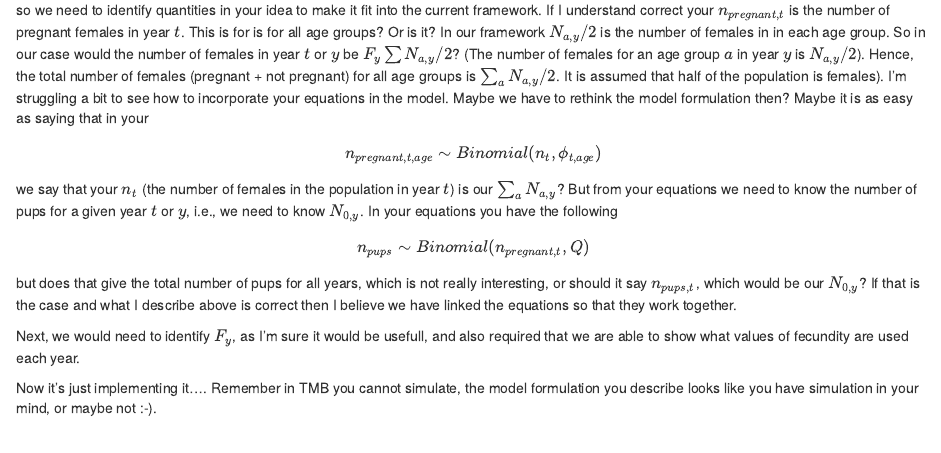
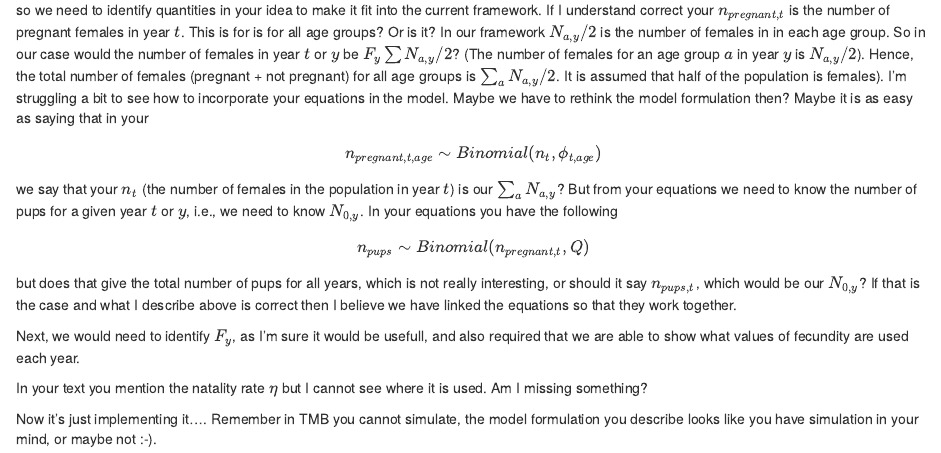
Before and after one commit to NorskRegnesentral/SAMFH, an R Markdown document (Documents/ExtensionOfStochasticModel.Rmd): the page in a window 1100 px wide, from 2260 px down. Rendered offline with R 4.5, knitr and Pandoc, with nearby package versions; drawn as R Markdown's standard HTML page in place of the format the file asks for.

Commit message:
Updated r markdown file.

```diff
--- a/Documents/ExtensionOfStochasticModel.Rmd
+++ b/Documents/ExtensionOfStochasticModel.Rmd
@@ -89,5 +89,6 @@ but does that give the total number of pups for all years, which is not really i
 
 Next, we would need to identify $F_y$, as I'm sure it would be usefull, and also required that we are able to show what values of fecundity are used each year.
 
+In your text you mention the natality rate $\eta$ but I cannot see where it is used. Am I missing something?
 
 Now it's just implementing it.... Remember in TMB you cannot simulate, the model formulation you describe looks like you have simulation in your mind, or maybe not :-).
```
